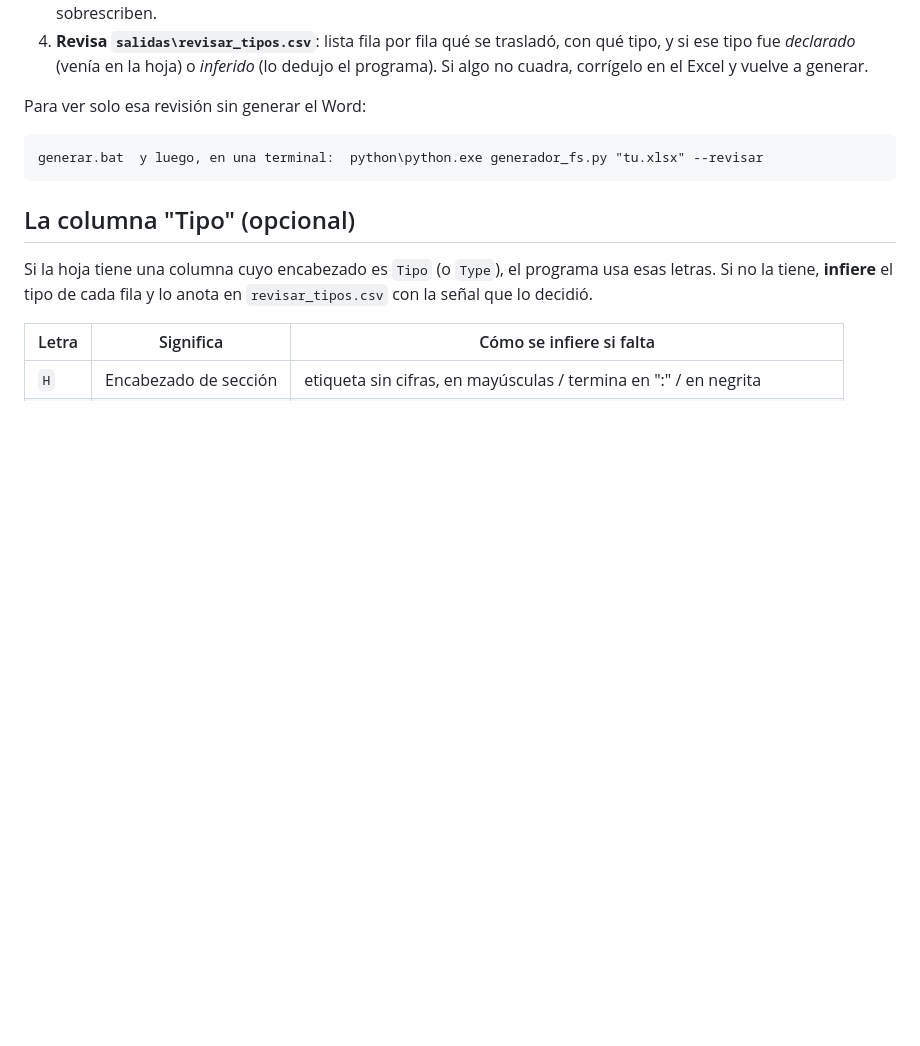
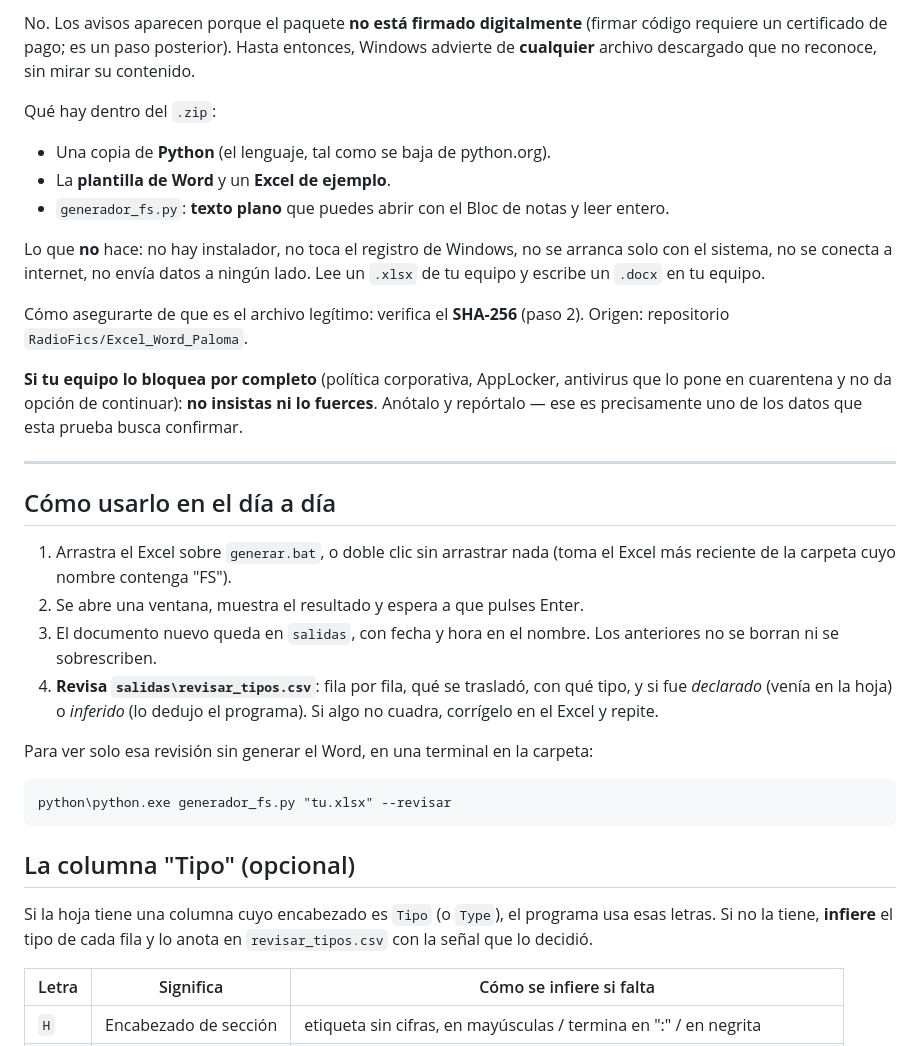
Before and after one commit to RadioFics/Excel_Word_Paloma, a Markdown page: README.md, the part around one of its changes. Rendered like a GitHub page; blank space fills up the shorter version.

````diff
--- a/README.md
+++ b/README.md
@@ -44,13 +90,45 @@ Deja un Python portable en `.\python\`. `generar.bat` lo usa solo.
+No. Los avisos aparecen porque el paquete **no está firmado digitalmente**
+(firmar código requiere un certificado de pago; es un paso posterior).
+Hasta entonces, Windows advierte de **cualquier** archivo descargado que no
+reconoce, sin mirar su contenido.
+
+Qué hay dentro del `.zip`:
+
+- Una copia de **Python** (el lenguaje, tal como se baja de python.org).
+- La **plantilla de Word** y un **Excel de ejemplo**.
+- `generador_fs.py`: **texto plano** que puedes abrir con el Bloc de notas y
+  leer entero.
+
+Lo que **no** hace: no hay instalador, no toca el registro de Windows, no se
+arranca solo con el sistema, no se conecta a internet, no envía datos a
+ningún lado. Lee un `.xlsx` de tu equipo y escribe un `.docx` en tu equipo.
+
+Cómo asegurarte de que es el archivo legítimo: verifica el **SHA-256**
+(paso 2). Origen: repositorio `RadioFics/Excel_Word_Paloma`.
+
+**Si tu equipo lo bloquea por completo** (política corporativa, AppLocker,
+antivirus que lo pone en cuarentena y no da opción de continuar): **no
+insistas ni lo fuerces**. Anótalo y repórtalo — ese es precisamente uno de
+los datos que esta prueba busca confirmar.
+
+---
+
+## Cómo usarlo en el día a día
+
+1. Arrastra el Excel sobre `generar.bat`, o doble clic sin arrastrar nada
+   (toma el Excel más reciente de la carpeta cuyo nombre contenga "FS").
+2. Se abre una ventana, muestra el resultado y espera a que pulses Enter.
+3. El documento nuevo queda en `salidas`, con fecha y hora en el nombre.
    Los anteriores no se borran ni se sobrescriben.
-4. **Revisa `salidas\revisar_tipos.csv`**: lista fila por fila qué se
-   trasladó, con qué tipo, y si ese tipo fue *declarado* (venía en la hoja)
-   o *inferido* (lo dedujo el programa). Si algo no cuadra, corrígelo en el
-   Excel y vuelve a generar.
+4. **Revisa `salidas\revisar_tipos.csv`**: fila por fila, qué se trasladó,
+   con qué tipo, y si fue *declarado* (venía en la hoja) o *inferido* (lo
+   dedujo el programa). Si algo no cuadra, corrígelo en el Excel y repite.
 
-Para ver solo esa revisión sin generar el Word:
+Para ver solo esa revisión sin generar el Word, en una terminal en la
+carpeta:
 
 ```
-generar.bat  y luego, en una terminal:  python\python.exe generador_fs.py "tu.xlsx" --revisar
+python\python.exe generador_fs.py "tu.xlsx" --revisar
 ```
 
 ## La columna "Tipo" (opcional)
````
Also changed, not shown: other parts of README.md (+120 -28 lines).
